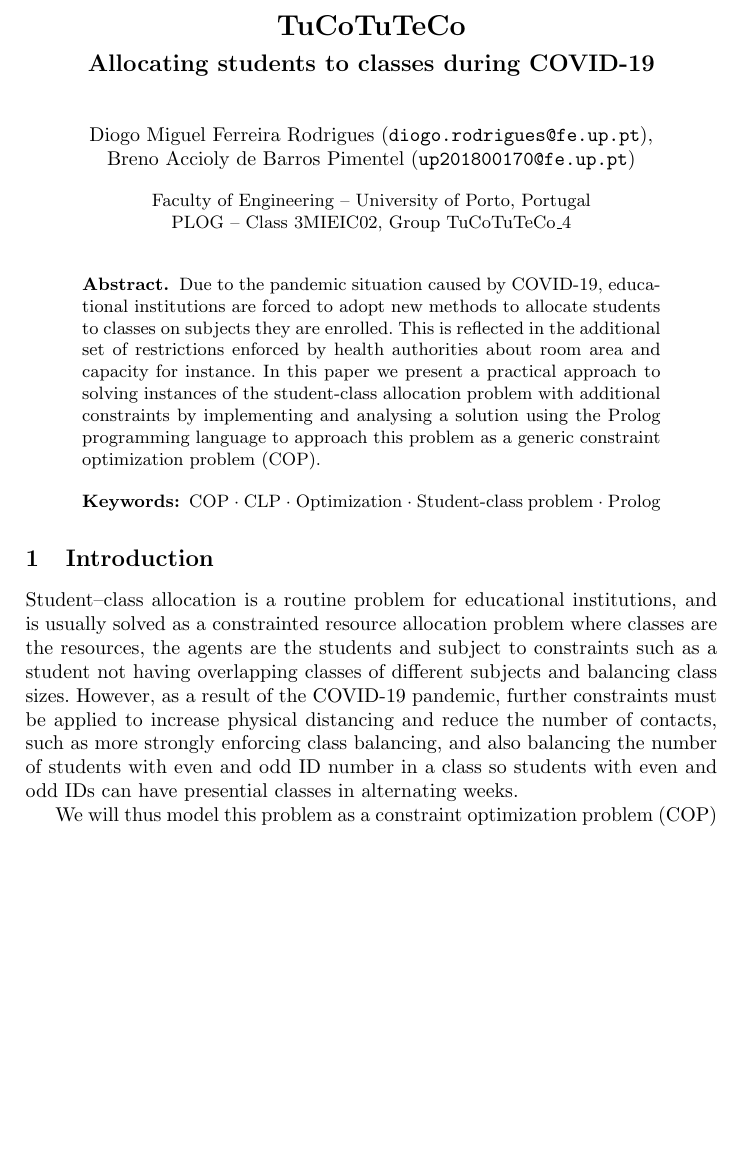
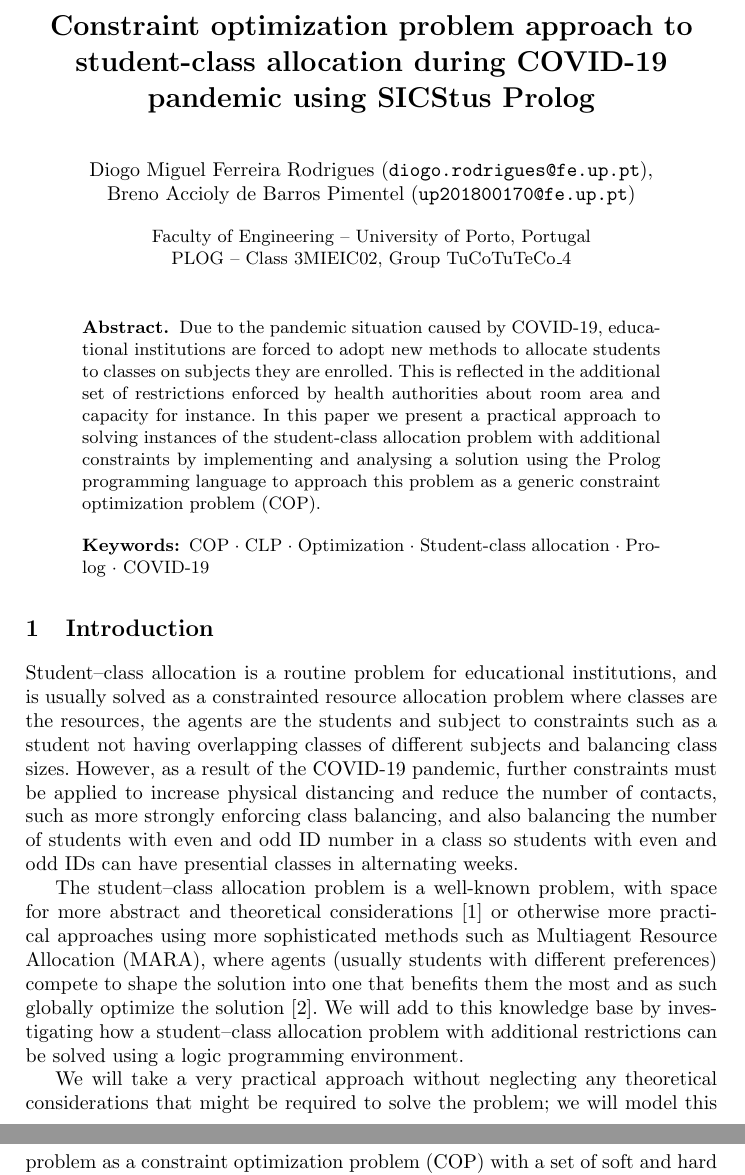
Before and after one commit to dmfrodrigues/feup-plog-tp2, a LaTeX paper (doc/report/report.tex): part of page 1 of 8 before the commit and two parts of pages 1 and 2 of 8 after it, the two joined at a grey line, cut at the place of the change, the shorter picture padded with empty space. Compiled offline with pdfLaTeX.

Commit message:
Added other works

```diff
--- a/doc/report/report.tex
+++ b/doc/report/report.tex
@@ -54,8 +54,7 @@
 \renewcommand{\arraystretch}{1.1}
 \setlength\tabcolsep{5pt}
 
-\title{TuCoTuTeCo}
-\subtitle{Allocating students to classes during COVID-19}
+\title{Constraint optimization problem approach to student-class allocation during COVID-19 pandemic using SICStus Prolog}
 %
 %\titlerunning{Abbreviated paper title}
 % If the paper title is too long for the running head, you can set
@@ -82,8 +81,9 @@ Due to the pandemic situation caused by COVID-19, educational institutions are f
 COP \and
 CLP \and
 Optimization \and
-Student-class problem \and
-Prolog}
+Student-class allocation \and
+Prolog \and
+COVID-19}
 \end{abstract}
 
 \section{Introduction}
@@ -91,7 +91,9 @@ Prolog}
 Student--class allocation is a routine problem for educational institutions, and is usually solved as a constrainted resource allocation problem where classes are the resources, the agents are the students and subject to constraints such as a student not having overlapping classes of different subjects and balancing class sizes.
 However, as a result of the COVID-19 pandemic, further constraints must be applied to increase physical distancing and reduce the number of contacts, such as more strongly enforcing class balancing, and also balancing the number of students with even and odd ID number in a class so students with even and odd IDs can have presential classes in alternating weeks.
 
-We will thus model this problem as a constraint optimization problem (COP) with a set of soft and hard constraints, and provide it with an evaluation function that should be optimized.
+The student--class allocation problem is a well-known problem, with space for more abstract and theoretical considerations \cite{abraham07} or otherwise more practical approaches using more sophisticated methods such as Multiagent Resource Allocation (MARA), where agents (usually students with different preferences) compete to shape the solution into one that benefits them the most and as such globally optimize the solution \cite{cano09}. We will add to this knowledge base by investigating how a student--class allocation problem with additional restrictions can be solved using a logic programming environment.
+
+We will take a very practical approach without neglecting any theoretical considerations that might be required to solve the problem; we will model this problem as a constraint optimization problem (COP) with a set of soft and hard constraints, and provide it with an evaluation function that should be optimized.
 We encoded the problem as a Prolog program using SICStus Prolog \cite{sicstus} and the constraint logic programming (CLP) module \texttt{clpfd} (\textit{CLP over Finite Domains}), with an interface to solve an instance of the problem.
 We then generate a set of different scenarios with varying dimensions to analyse the time complexity of the solution and the effect of using different search strategies.
 Finally we present the results of our experiments.
```
Also changed, not shown: doc/report/report.bib (+21 -2 lines).
